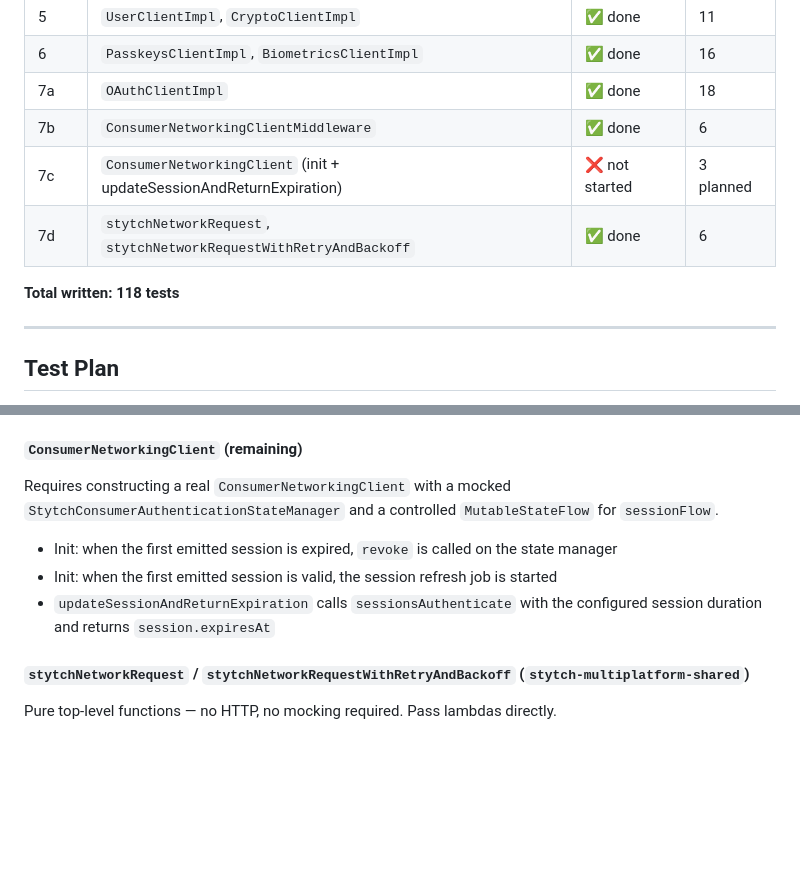
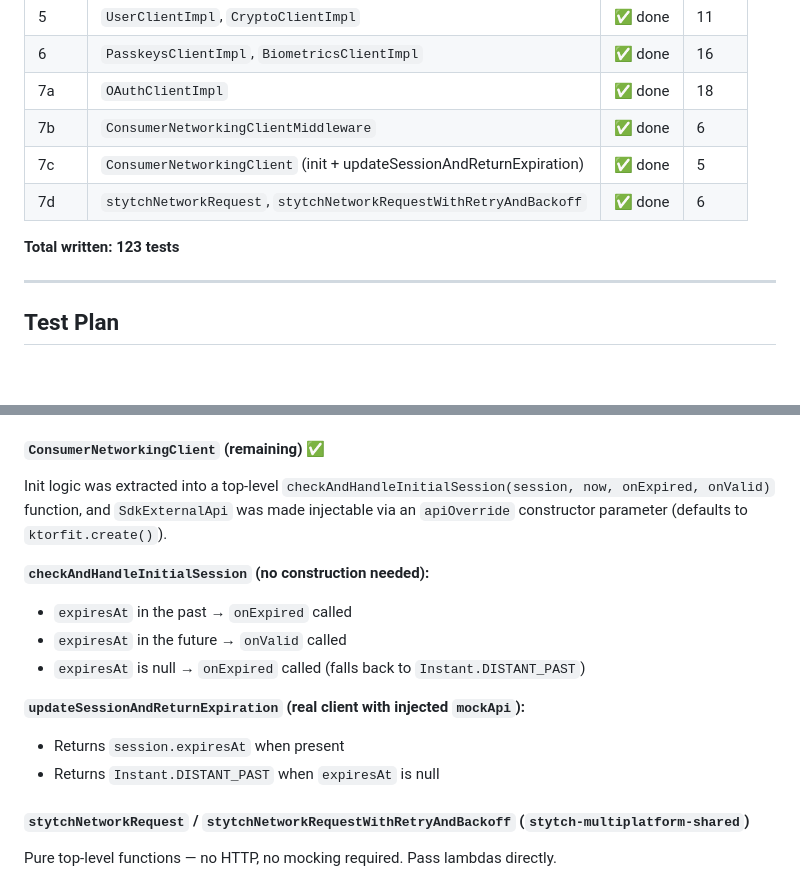
Before and after one commit to stytchauth/stytch-mobile, a Markdown page: TESTING.md, 2 parts joined by grey strips. Rendered like a GitHub page; blank space fills up the shorter version.

Commit message:
Update TESTING.md: mark Wave 7c complete (123 tests total)
Co-Authored-By: Claude Sonnet 4.6 <noreply@anthropic.com>

```diff
--- a/TESTING.md
+++ b/TESTING.md
@@ -53,10 +53,10 @@ Provides `TestCoroutineScope`, `UnconfinedTestDispatcher`, and `runTest`. Requir
 | 6 | `PasskeysClientImpl`, `BiometricsClientImpl` | ✅ done | 16 |
 | 7a | `OAuthClientImpl` | ✅ done | 18 |
 | 7b | `ConsumerNetworkingClientMiddleware` | ✅ done | 6 |
-| 7c | `ConsumerNetworkingClient` (init + updateSessionAndReturnExpiration) | ❌ not started | 3 planned |
+| 7c | `ConsumerNetworkingClient` (init + updateSessionAndReturnExpiration) | ✅ done | 5 |
 | 7d | `stytchNetworkRequest`, `stytchNetworkRequestWithRetryAndBackoff` | ✅ done | 6 |
 
-**Total written: 118 tests**
+**Total written: 123 tests**
 
 ---
 
@@ -272,13 +272,18 @@ Mock: `StytchConsumerAuthenticationStateManager`, `FakeErrorResponseParser`
 - `onError` calls `revoke` for an unrecoverable error type
 - `onError` returns `StytchNetworkError` when body cannot be parsed
 
-#### `ConsumerNetworkingClient` (remaining)
+#### `ConsumerNetworkingClient` (remaining) ✅
 
-Requires constructing a real `ConsumerNetworkingClient` with a mocked `StytchConsumerAuthenticationStateManager` and a controlled `MutableStateFlow` for `sessionFlow`.
+Init logic was extracted into a top-level `checkAndHandleInitialSession(session, now, onExpired, onValid)` function, and `SdkExternalApi` was made injectable via an `apiOverride` constructor parameter (defaults to `ktorfit.create()`).
 
-- Init: when the first emitted session is expired, `revoke` is called on the state manager
-- Init: when the first emitted session is valid, the session refresh job is started
-- `updateSessionAndReturnExpiration` calls `sessionsAuthenticate` with the configured session duration and returns `session.expiresAt`
+**`checkAndHandleInitialSession` (no construction needed):**
+- `expiresAt` in the past → `onExpired` called
+- `expiresAt` in the future → `onValid` called
+- `expiresAt` is null → `onExpired` called (falls back to `Instant.DISTANT_PAST`)
+
+**`updateSessionAndReturnExpiration` (real client with injected `mockApi`):**
+- Returns `session.expiresAt` when present
+- Returns `Instant.DISTANT_PAST` when `expiresAt` is null
 
 #### `stytchNetworkRequest` / `stytchNetworkRequestWithRetryAndBackoff` (`stytch-multiplatform-shared`)
 
```
